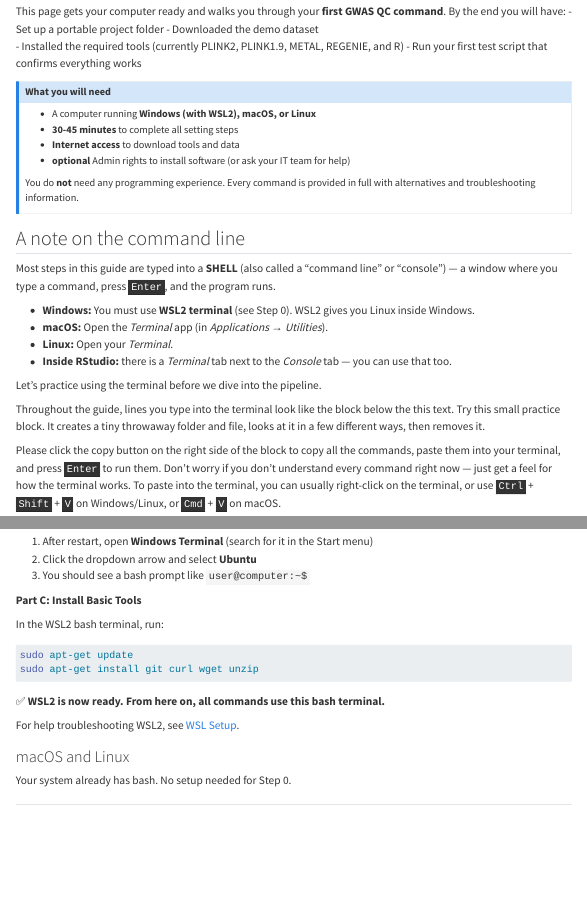
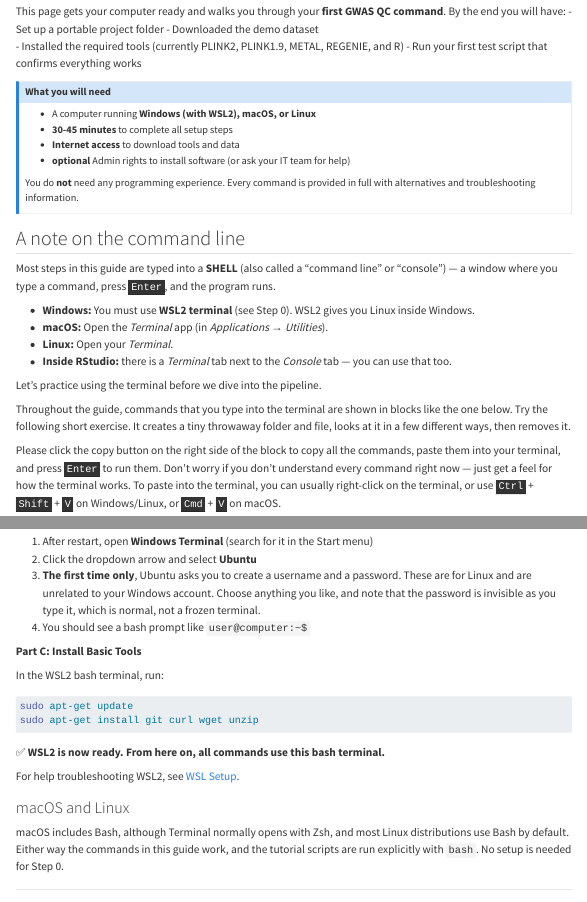
Before and after one commit to mgentiluomo/how-to-gwas-pdac, a Quarto document (getting_started.qmd): the page in a window 1100 px wide, from its top, and a second part further down, joined at a grey line. Rendered offline with R 4.5, knitr and Pandoc in place of Quarto, with nearby package versions; menus at the side of the page are left out; long lines of code are wrapped.

```diff
--- a/getting_started.qmd
+++ b/getting_started.qmd
@@ -12,7 +12,7 @@
 
 ::: {.callout-note title="What you will need"}
 - A computer running **Windows (with WSL2), macOS, or Linux**
-- **30-45 minutes** to complete all setting steps
+- **30-45 minutes** to complete all setup steps
 - **Internet access** to download tools and data
 - **optional** Admin rights to install software (or ask your IT team for help)
 
@@ -30,8 +30,9 @@
 
 Let's practice using the terminal before we dive into the pipeline.
 
-Throughout the guide, lines you type into the terminal look like the block below the this text. Try this small practice
-block. It creates a tiny throwaway folder and file, looks at it in a few different ways, then removes it.
+Throughout the guide, commands that you type into the terminal are shown in blocks like the one
+below. Try the following short exercise. It creates a tiny throwaway folder and file, looks at it
+in a few different ways, then removes it.
 
  Please click the copy button on the right side of the block to copy all the commands, paste them into your terminal, and press <kbd>Enter</kbd> to run them. Don't worry if you don't understand every command right now — just get a feel for how the terminal works. To paste into the terminal, you can usually right-click on the terminal, or use <kbd>Ctrl</kbd> + <kbd>Shift</kbd> + <kbd>V</kbd> on Windows/Linux, or <kbd>Cmd</kbd> + <kbd>V</kbd> on macOS.
 
@@ -124,7 +125,10 @@
 
 1. After restart, open **Windows Terminal** (search for it in the Start menu)
 2. Click the dropdown arrow and select **Ubuntu**
-3. You should see a bash prompt like `user@computer:~$`
+3. **The first time only**, Ubuntu asks you to create a username and a password. These are for
+   Linux and are unrelated to your Windows account. Choose anything you like, and note that the
+   password is invisible as you type it, which is normal, not a frozen terminal.
+4. You should see a bash prompt like `user@computer:~$`
 
 **Part C: Install Basic Tools**
 
@@ -140,7 +144,9 @@
 
 ### macOS and Linux
 
-Your system already has bash. No setup needed for Step 0.
+macOS includes Bash, although Terminal normally opens with Zsh, and most Linux distributions use
+Bash by default. Either way the commands in this guide work, and the tutorial scripts are run
+explicitly with `bash`. No setup is needed for Step 0.
 
 :::
 
```
Also changed, not shown: index.qmd (+4 -2 lines), sections/01A_study_design/01A_study_design.qmd (+7 -3 lines).
